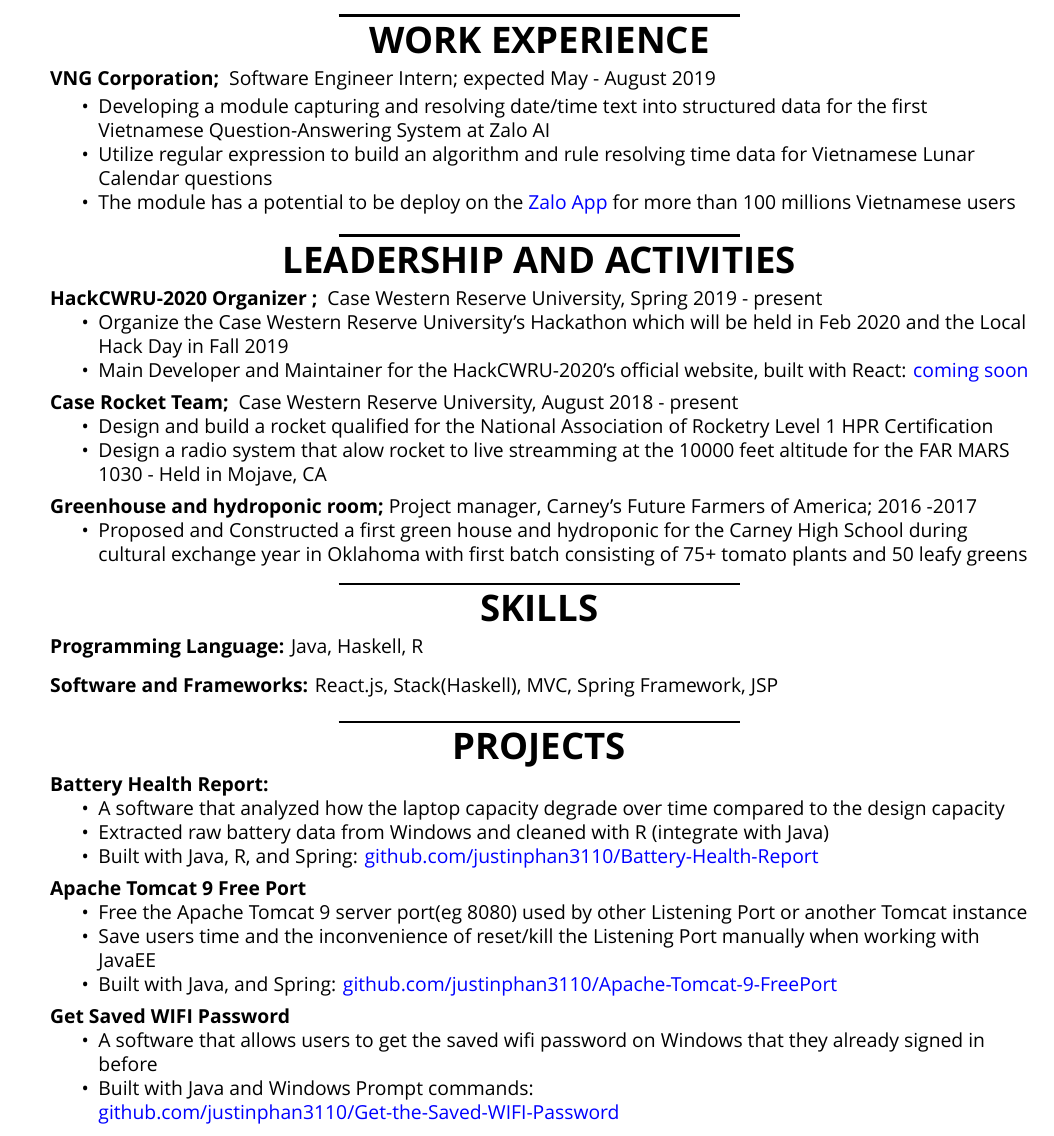
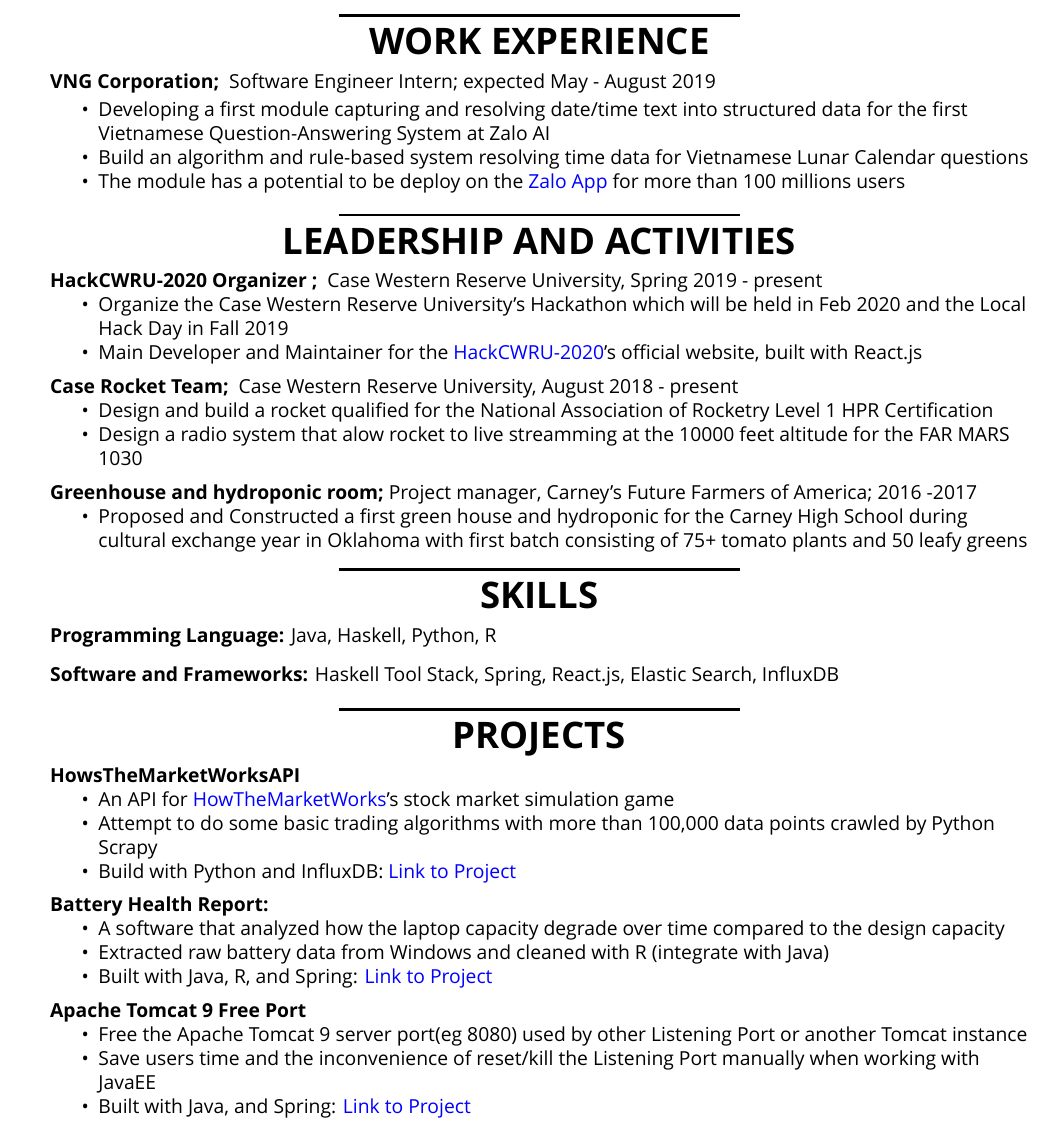
Before and after one commit to justinphan3110/Resume, a LaTeX CV (latex/resume.tex): part of the page, cut so that both start at the same text. Compiled offline with XeLaTeX; a missing font is replaced by an installed copy or a similar font.

Commit message:
update resume

```diff
--- a/latex/resume.tex
+++ b/latex/resume.tex
@@ -48,9 +48,9 @@
 	\begin{itemize}
 		\setlength{\parskip}{0pt}
 		\setlength{\itemsep}{0pt plus 1pt}
-		\item Developing a module capturing and resolving date/time text into structured data for the first Vietnamese Question-Answering System at Zalo AI
-		\item Utilize regular expression to build an algorithm and rule resolving time data for Vietnamese Lunar Calendar questions
-		\item The module has a potential to be deploy on the \href{https://oa.zalo.me/home}{Zalo App} for more than 100 millions Vietnamese users
+		\item Developing a first module capturing and resolving date/time text into structured data for the first Vietnamese Question-Answering System at Zalo AI
+		\item Build an algorithm and rule-based system resolving time data for Vietnamese Lunar Calendar questions
+		\item The module has a potential to be deploy on the \href{https://oa.zalo.me/home}{Zalo App} for more than 100 millions users
 	\end{itemize}
 \vspace{-\topsep}
 \centering{\noindent\makebox{\rule{8cm}{1.5pt}}}
@@ -68,7 +68,7 @@
 		\setlength{\parskip}{0pt}
 		\setlength{\itemsep}{0pt plus 1pt}
 		\item Organize the Case Western Reserve University's Hackathon which will be held in Feb 2020 and the Local Hack Day in Fall 2019 \\
-		\item Main Developer and Maintainer for the HackCWRU-2020's official website, built with React: \href{https://hackcwru.github.io/HackCWRU2020-Website/}{coming soon}
+		\item Main Developer and Maintainer for the \href{https://hackcwru.github.io/HackCWRU2020-Website/}{HackCWRU-2020}'s official website, built with React.js
 	\end{itemize}
 
 	%=== CRT ===
@@ -78,7 +78,7 @@
 		\setlength{\parskip}{0pt}
 		\setlength{\itemsep}{0pt plus 1pt}
 		\item Design and build a rocket qualified for the National Association of Rocketry Level 1 HPR Certification
-		\item Design a radio system that alow rocket to live streamming at the 10000 feet altitude for the FAR MARS 1030 - Held in Mojave, CA
+		\item Design a radio system that alow rocket to live streamming at the 10000 feet altitude for the FAR MARS 1030
 	\end{itemize}
 
 	%=== Green House ===
@@ -96,9 +96,9 @@
 %====== Skills ======
 \centering{\huge \textbf{SKILLS}}
 \begin{flushleft}
-	\textbf{Programming Language:} Java, Haskell, R \\
+	\textbf{Programming Language:} Java, Haskell, Python, R \\
 	\doublespacing
-	\textbf{Software and Frameworks:} React.js, Stack(Haskell), MVC, Spring Framework, JSP \\
+	\textbf{Software and Frameworks:} Haskell Tool Stack, Spring, React.js, Elastic Search, InfluxDB \\
 \vspace{-\topsep}
 \centering{\noindent\makebox{\rule{8cm}{1.5pt}}}
 \end{flushleft}
@@ -106,6 +106,16 @@
 %====== Projects ======
 \centering{\huge \textbf{PROJECTS}}
 \begin{flushleft}
+
+  %== HowsTheMarketWorkAPI ==
+  \textbf{HowsTheMarketWorksAPI}
+  \vspace{-\topsep}
+  \begin{itemize}
+  	\setlength{\parskip}{0pt}
+  	\setlength{\itemsep}{0pt plus 1pt}
+  	\item An API for \href{https://www.howthemarketworks.com/}{HowTheMarketWorks}'s stock market simulation game
+  	\item Attempt to do some basic trading algorithms with more than 100,000 data points crawled by Python Scrapy \item Build with Python and InfluxDB: \href{https://github.com/justinphan3110/HowTheMarketWorksAPI}{Link to Project}
+  \end{itemize}
 
  %== Battery Health Report ==
  \textbf{Battery Health Report:}
@@ -115,7 +125,7 @@
  	\setlength{\itemsep}{0pt plus 1pt}
  	\item A software that analyzed how the laptop capacity degrade over time compared to the design capacity
  	\item Extracted raw battery data from Windows and cleaned with R (integrate with Java)
- 	\item Built with Java, R, and Spring: \href{https://github.com/justinphan3110/Battery-Health-Report}{github.com/justinphan3110/Battery-Health-Report}
+ 	\item Built with Java, R, and Spring: \href{https://github.com/justinphan3110/Battery-Health-Report}{Link to Project}
  \end{itemize}
 
   %== Tomcat 9 Free Port ==
@@ -126,17 +136,7 @@
   	\setlength{\itemsep}{0pt plus 1pt}
   	\item Free the Apache Tomcat 9 server port(eg 8080) used by other Listening Port or another Tomcat instance
   	\item Save users time and the inconvenience of reset/kill the Listening Port manually when working with JavaEE
-  	\item Built with Java, and Spring: \href{https://github.com/justinphan3110/Apache-Tomcat-9-Free-Port}{github.com/justinphan3110/Apache-Tomcat-9-FreePort}
-  \end{itemize}
-
-  %== Get Saved WIFI password ==
-  \textbf{Get Saved WIFI Password}
-  \vspace{-\topsep}
-  \begin{itemize}
-  	\setlength{\parskip}{0pt}
-  	\setlength{\itemsep}{0pt plus 1pt}
-  	\item A software that allows users to get the saved wifi password on Windows that they already signed in before
-  	\item Built with Java and Windows Prompt commands: \href{https://github.com/justinphan3110/Get-the-Saved-WIFI-Password}{github.com/justinphan3110/Get-the-Saved-WIFI-Password}
+  	\item Built with Java, and Spring: \href{https://github.com/justinphan3110/Apache-Tomcat-9-Free-Port}{Link to Project}
   \end{itemize}
 \end{flushleft}
 \end{document}
```
Also changed, not shown: latex/resume.pdf, resume.pdf, 2 other files.
